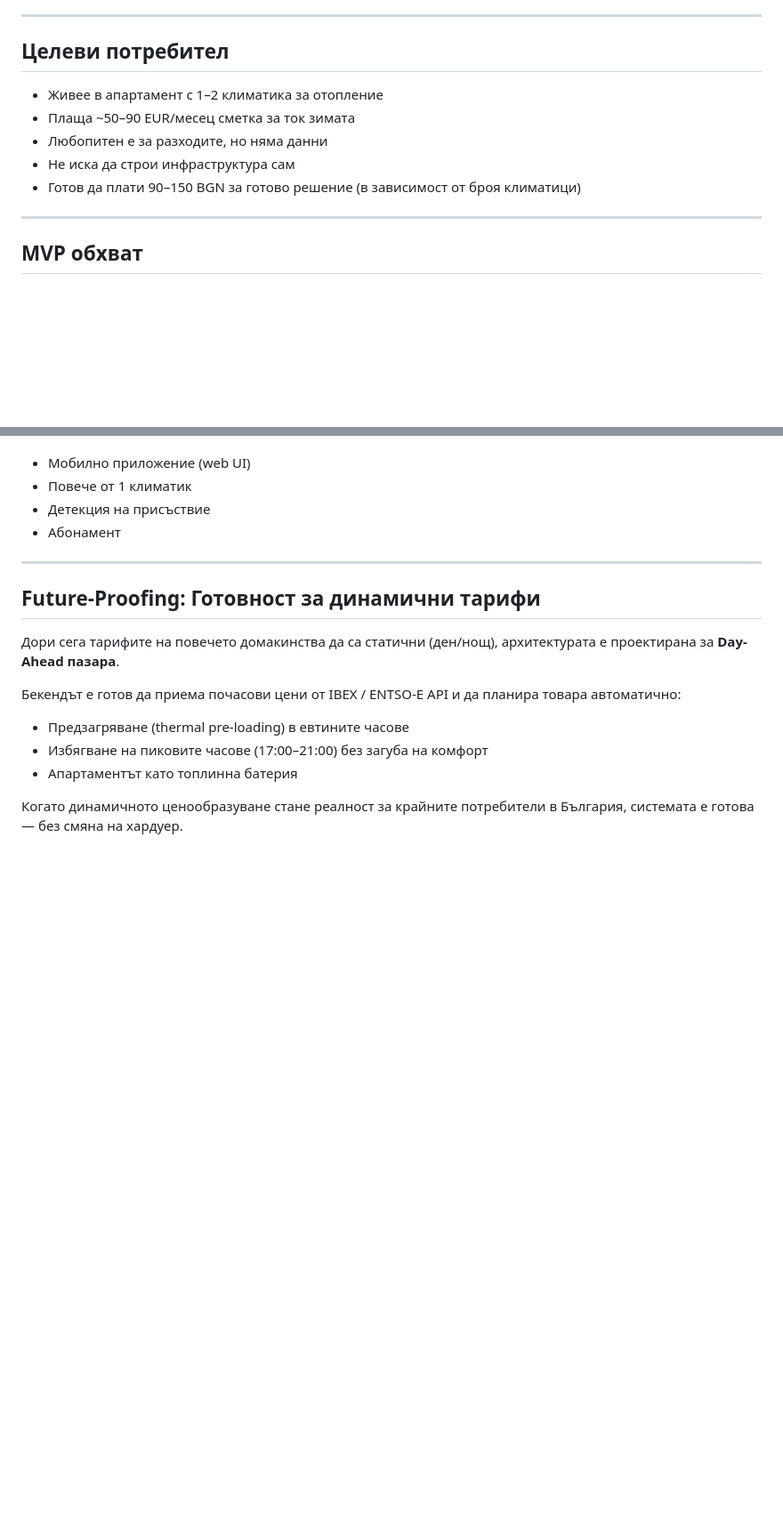
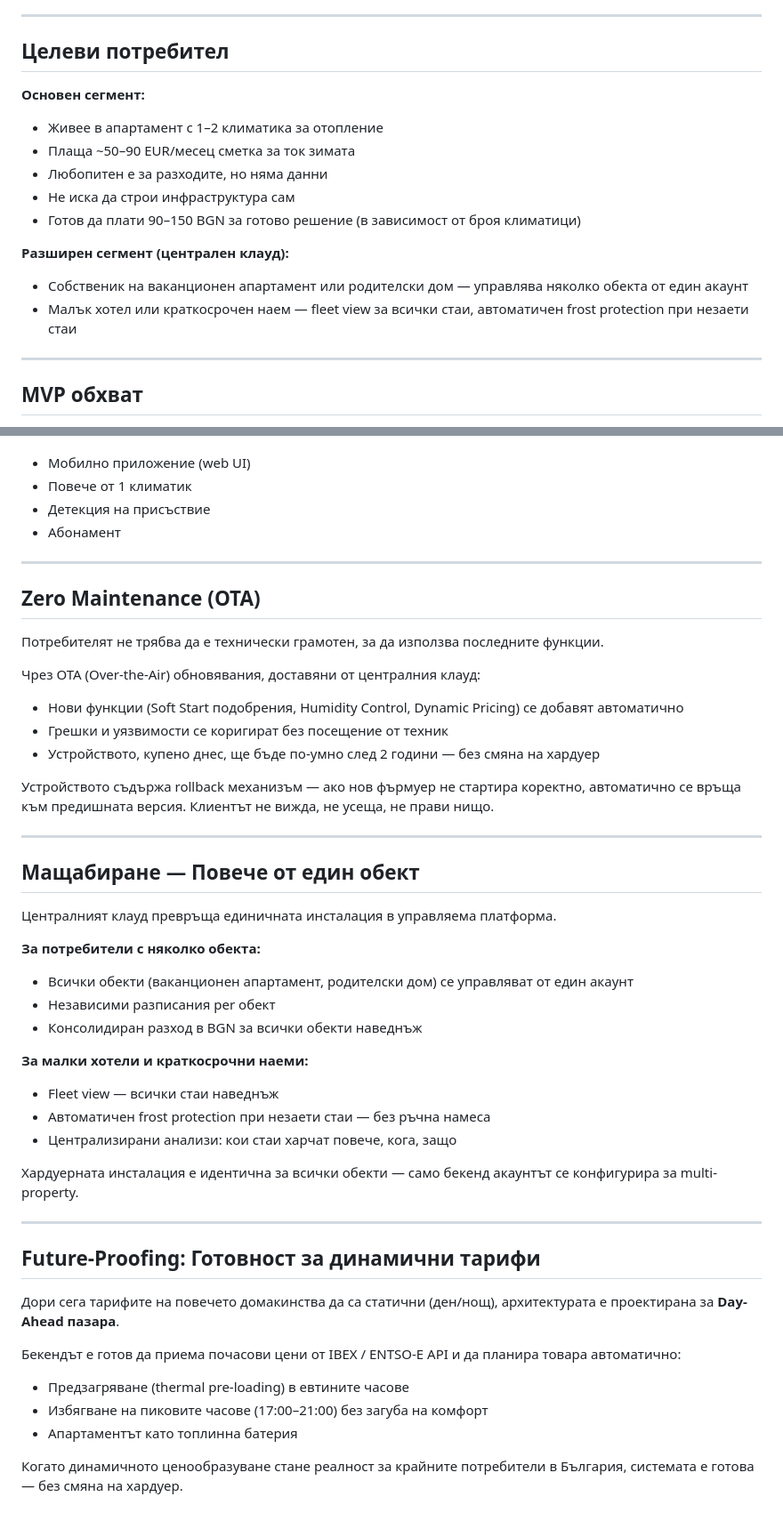
Before and after one commit to patzomir/ac-home-assist, a Markdown page: use-case.md, 2 parts joined by grey strips. Shown at 89% size. Drawn GitHub-style; blank space fills up the shorter version.

```diff
--- a/use-case.md
+++ b/use-case.md
@@ -102,11 +102,16 @@
 
 ## Целеви потребител
 
+**Основен сегмент:**
 - Живее в апартамент с 1–2 климатика за отопление
 - Плаща ~50–90 EUR/месец сметка за ток зимата
 - Любопитен е за разходите, но няма данни
 - Не иска да строи инфраструктура сам
 - Готов да плати 90–150 BGN за готово решение (в зависимост от броя климатици)
+
+**Разширен сегмент (централен клауд):**
+- Собственик на ваканционен апартамент или родителски дом — управлява няколко обекта от един акаунт
+- Малък хотел или краткосрочен наем — fleet view за всички стаи, автоматичен frost protection при незаети стаи
 
 ---
 
@@ -129,6 +134,37 @@
 
 ---
 
+## Zero Maintenance (OTA)
+
+Потребителят не трябва да е технически грамотен, за да използва последните функции.
+
+Чрез OTA (Over-the-Air) обновявания, доставяни от централния клауд:
+- Нови функции (Soft Start подобрения, Humidity Control, Dynamic Pricing) се добавят автоматично
+- Грешки и уязвимости се коригират без посещение от техник
+- Устройството, купено днес, ще бъде по-умно след 2 години — без смяна на хардуер
+
+Устройството съдържа rollback механизъм — ако нов фърмуер не стартира коректно, автоматично се връща към предишната версия. Клиентът не вижда, не усеща, не прави нищо.
+
+---
+
+## Мащабиране — Повече от един обект
+
+Централният клауд превръща единичната инсталация в управляема платформа.
+
+**За потребители с няколко обекта:**
+- Всички обекти (ваканционен апартамент, родителски дом) се управляват от един акаунт
+- Независими разписания per обект
+- Консолидиран разход в BGN за всички обекти наведнъж
+
+**За малки хотели и краткосрочни наеми:**
+- Fleet view — всички стаи наведнъж
+- Автоматичен frost protection при незаети стаи — без ръчна намеса
+- Централизирани анализи: кои стаи харчат повече, кога, защо
+
+Хардуерната инсталация е идентична за всички обекти — само бекенд акаунтът се конфигурира за multi-property.
+
+---
+
 ## Future-Proofing: Готовност за динамични тарифи
 
 Дори сега тарифите на повечето домакинства да са статични (ден/нощ), архитектурата е проектирана за **Day-Ahead пазара**.
```
Also changed, not shown: architecture.md (+66 -6 lines).
